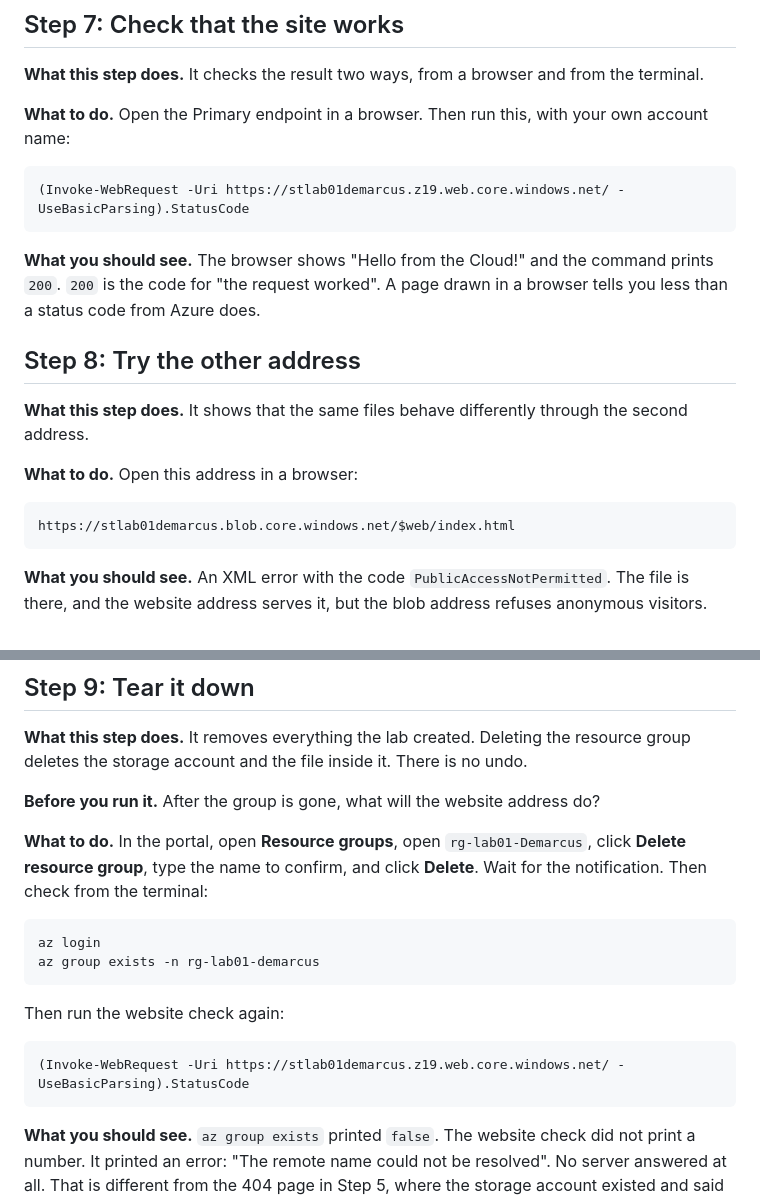
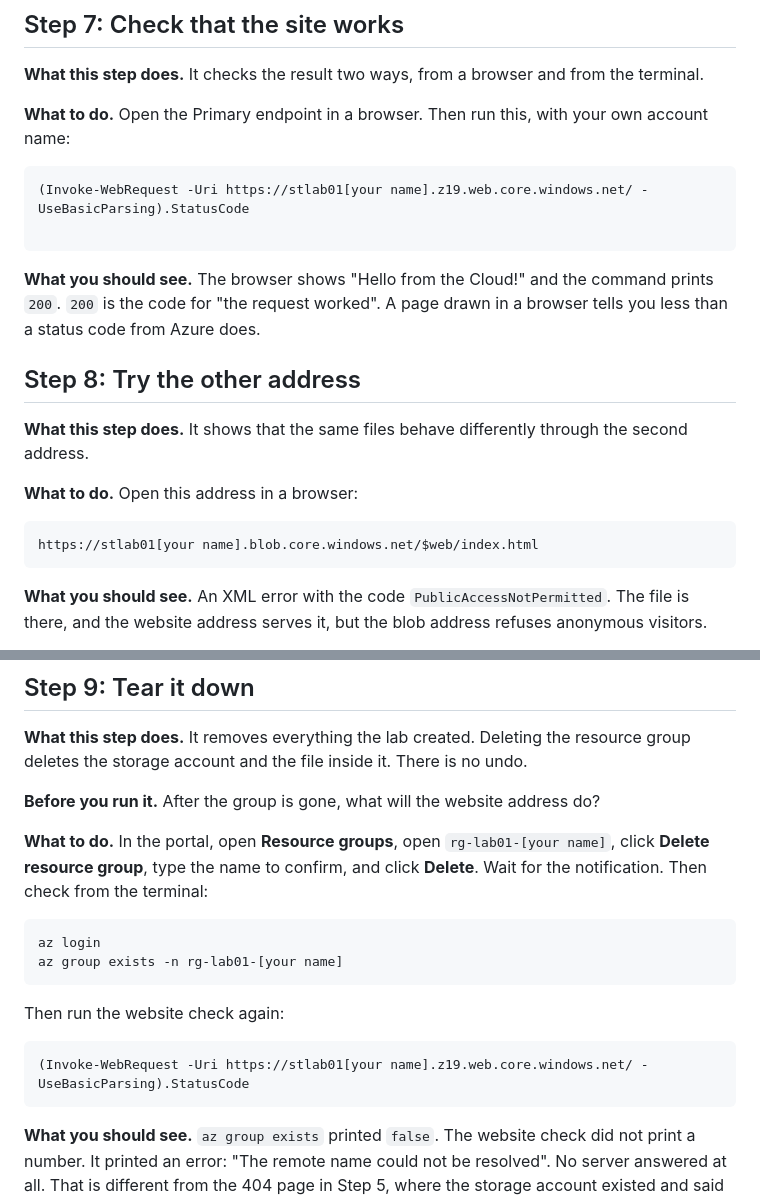
Before and after one commit to dmill1mb/azure-static-website-lab, a Markdown page: README.md, 2 parts joined by grey strips. Drawn GitHub-style.

````diff
--- a/README.md
+++ b/README.md
@@ -183,7 +183,8 @@ In the portal, open the `$web` container and upload `index.html`.
 **What to do.** Open the Primary endpoint in a browser. Then run this, with your own account name:
 
 ```powershell
-(Invoke-WebRequest -Uri https://stlab01demarcus.z19.web.core.windows.net/ -UseBasicParsing).StatusCode
+(Invoke-WebRequest -Uri https://stlab01[your name].z19.web.core.windows.net/ -UseBasicParsing).StatusCode
+
 ```
 
 **What you should see.** The browser shows "Hello from the Cloud!" and the command prints `200`. `200` is the code for "the request worked". A page drawn in a browser tells you less than a status code from Azure does.
@@ -195,7 +196,7 @@ In the portal, open the `$web` container and upload `index.html`.
 **What to do.** Open this address in a browser:
 
 ```
-https://stlab01demarcus.blob.core.windows.net/$web/index.html
+https://stlab01[your name].blob.core.windows.net/$web/index.html
 ```
 
 **What you should see.** An XML error with the code `PublicAccessNotPermitted`. The file is there, and the website address serves it, but the blob address refuses anonymous visitors.
@@ -210,17 +211,17 @@ Chrome also showed a "Dangerous site" warning on this blob address. I do not kno
 
 **Before you run it.** After the group is gone, what will the website address do?
 
-**What to do.** In the portal, open **Resource groups**, open `rg-lab01-Demarcus`, click **Delete resource group**, type the name to confirm, and click **Delete**. Wait for the notification. Then check from the terminal:
+**What to do.** In the portal, open **Resource groups**, open `rg-lab01-[your name]`, click **Delete resource group**, type the name to confirm, and click **Delete**. Wait for the notification. Then check from the terminal:
 
 ```powershell
 az login
-az group exists -n rg-lab01-demarcus
+az group exists -n rg-lab01-[your name]
 ```
 
 Then run the website check again:
 
 ```powershell
-(Invoke-WebRequest -Uri https://stlab01demarcus.z19.web.core.windows.net/ -UseBasicParsing).StatusCode
+(Invoke-WebRequest -Uri https://stlab01[your name].z19.web.core.windows.net/ -UseBasicParsing).StatusCode
 ```
 
 **What you should see.** `az group exists` printed `false`. The website check did not print a number. It printed an error: "The remote name could not be resolved". No server answered at all. That is different from the 404 page in Step 5, where the storage account existed and said the file was missing.
````
Also changed, not shown: other parts of README.md (+12 -12 lines).
